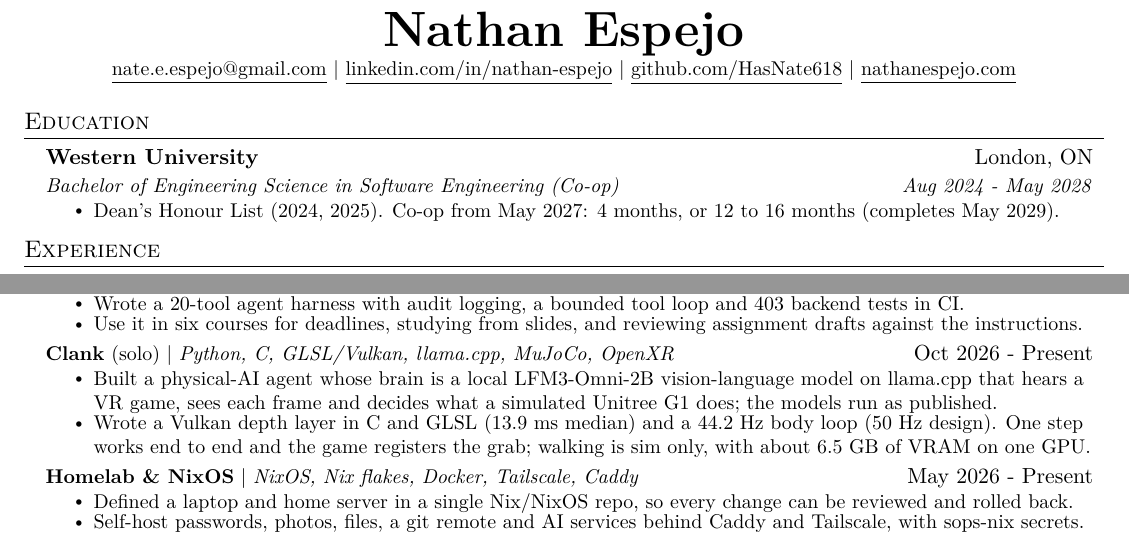
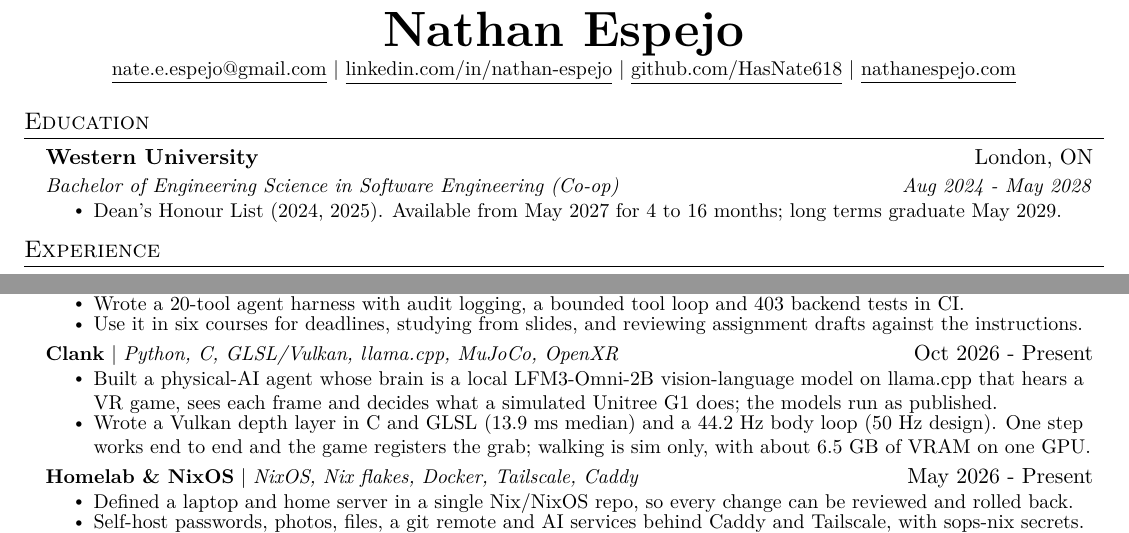
Before and after one commit to HasNate618/portfolio-v3, a LaTeX CV (resume/Resume.tex): two parts of the page, joined at a grey line, cut so that both start at the same text. Compiled offline with pdfLaTeX.

Commit message:
resume: availability as 4 to 16 months from May 2027, and drop solo from Clank

```diff
--- a/resume/Resume.tex
+++ b/resume/Resume.tex
@@ -122,7 +122,7 @@
       {Western University}{London, ON}
       {Bachelor of Engineering Science in Software Engineering (Co-op)}{Aug 2024 - May 2028}
     \resumeItemListStart
-      \resumeItem{Dean's Honour List (2024, 2025). Co-op from May 2027: 4 months, or 12 to 16 months (completes May 2029).}
+      \resumeItem{Dean's Honour List (2024, 2025). Available from May 2027 for 4 to 16 months; long terms graduate May 2029.}
     \resumeItemListEnd
   \resumeSubHeadingListEnd
 
@@ -160,7 +160,7 @@
         \resumeItemListEnd
 
         \resumeProjectHeading
-        {\textbf{Clank} (solo) $|$ \emph{Python, C, GLSL/Vulkan, llama.cpp, MuJoCo, OpenXR}}{Oct 2026 - Present}
+        {\textbf{Clank} $|$ \emph{Python, C, GLSL/Vulkan, llama.cpp, MuJoCo, OpenXR}}{Oct 2026 - Present}
         \resumeItemListStart
           \resumeItem{Built a physical-AI agent whose brain is a local LFM3-Omni-2B vision-language model on llama.cpp that hears a VR game, sees each frame and decides what a simulated Unitree G1 does; the models run as published.}
           \resumeItem{Wrote a Vulkan depth layer in C and GLSL (13.9 ms median) and a 44.2 Hz body loop (50 Hz design). One step works end to end and the game registers the grab; walking is sim only, with about 6.5 GB of VRAM on one GPU.}
```
Also changed, not shown: 1 other file.
